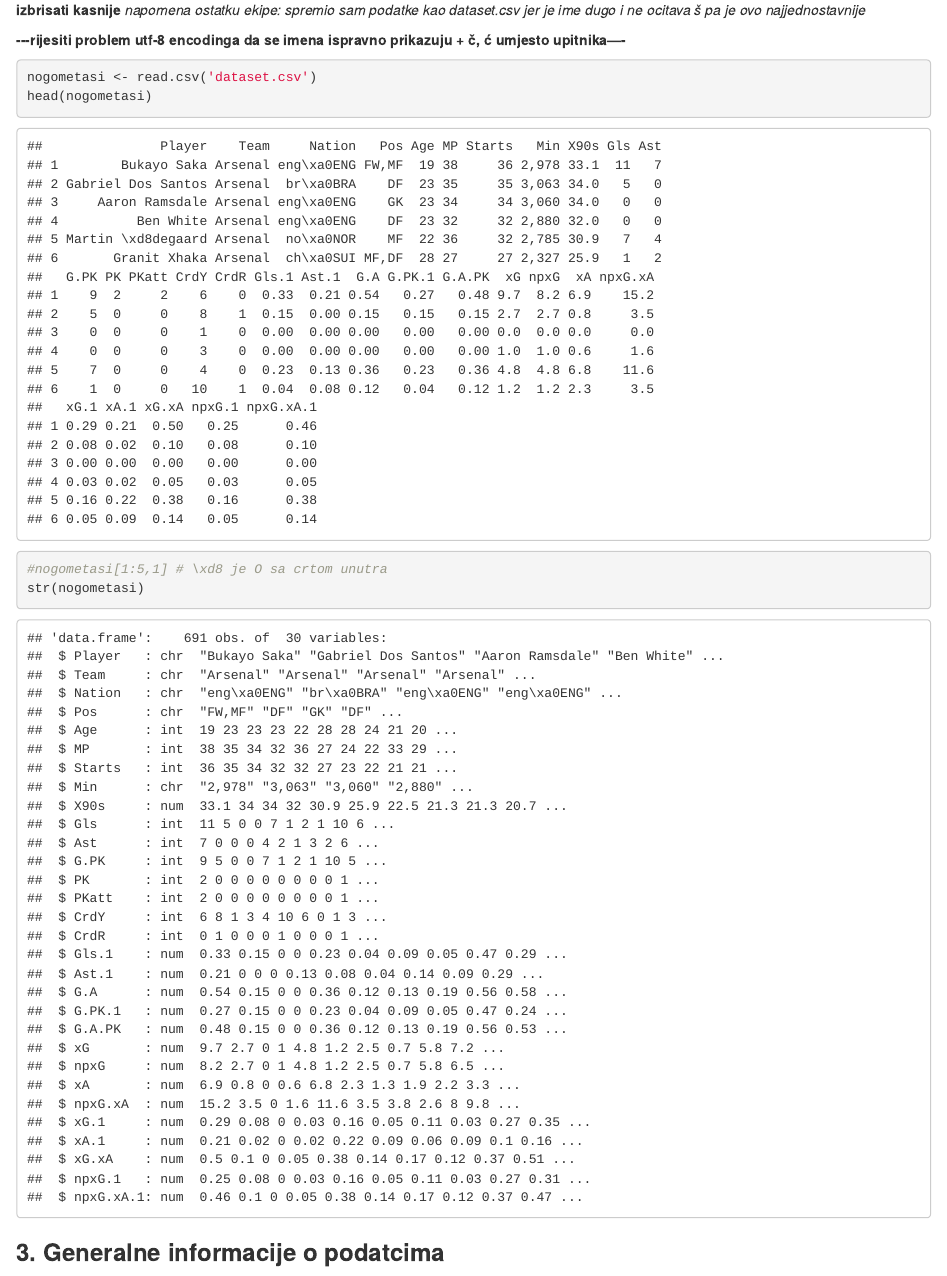
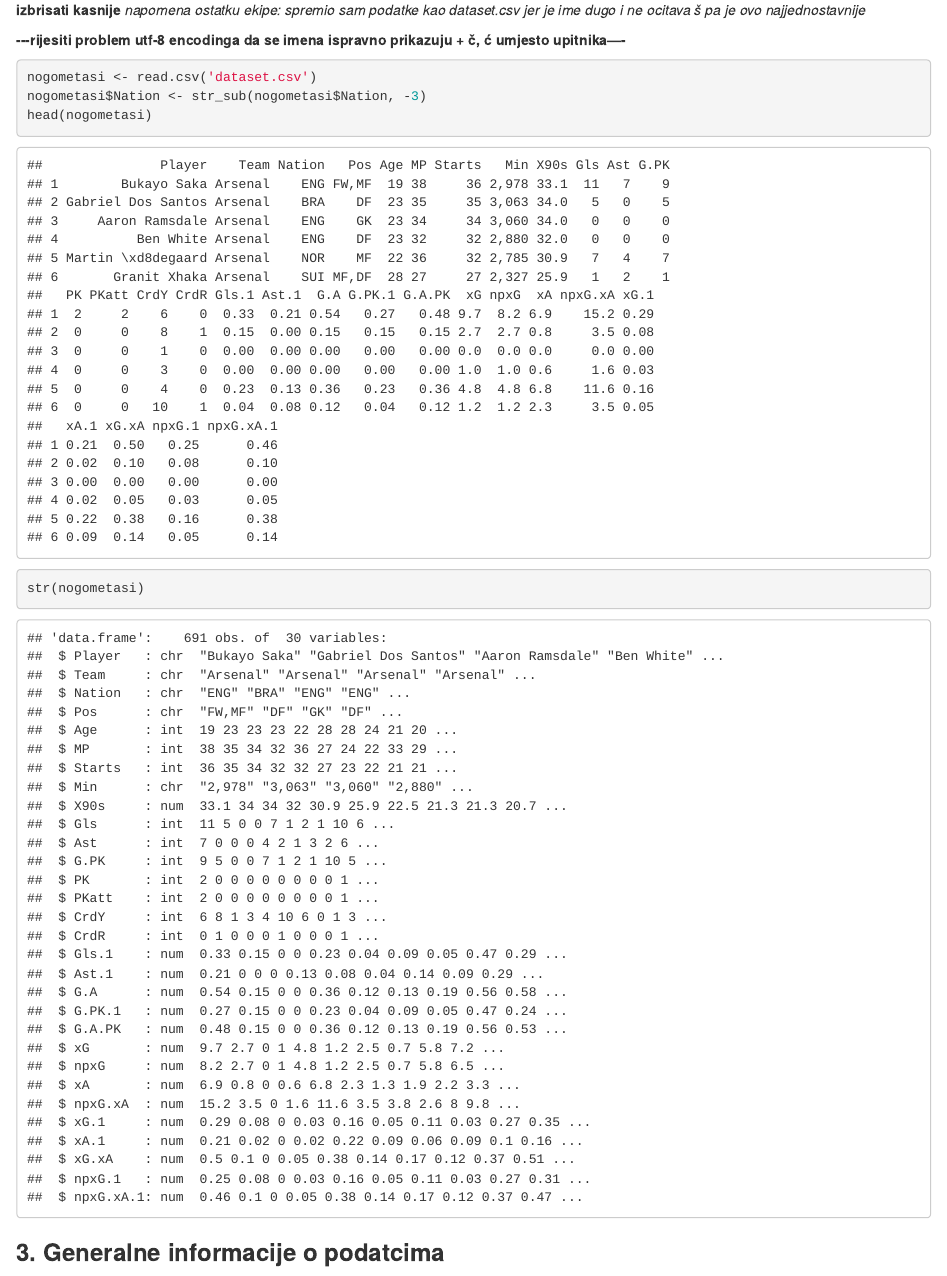
Before and after one commit to Vlado-Perkovic/sap-projekt-premier-liga, an R Markdown document (sap_projekt.rmd): the page in a window 1100 px wide, from 640 px down. Rendered offline with R 4.5, knitr and Pandoc, with nearby package versions.

Commit message:
fix problem with player nations

````diff
--- a/sap_projekt.rmd
+++ b/sap_projekt.rmd
@@ -62,8 +62,8 @@ dataset.csv jer je ime dugo i ne ocitava š pa je ovo najjednostavnije*
 
 ```{r}
 nogometasi <- read.csv('dataset.csv')
+nogometasi$Nation <- str_sub(nogometasi$Nation, -3)
 head(nogometasi)
-#nogometasi[1:5,1] # \xd8 je O sa crtom unutra
 str(nogometasi)
 ```
 
````
